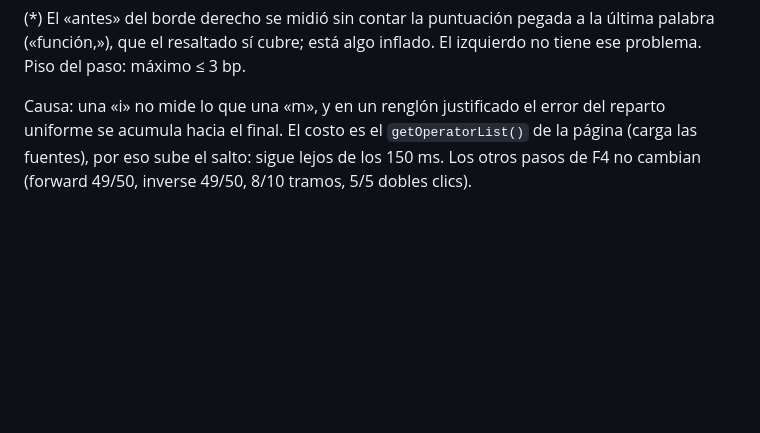
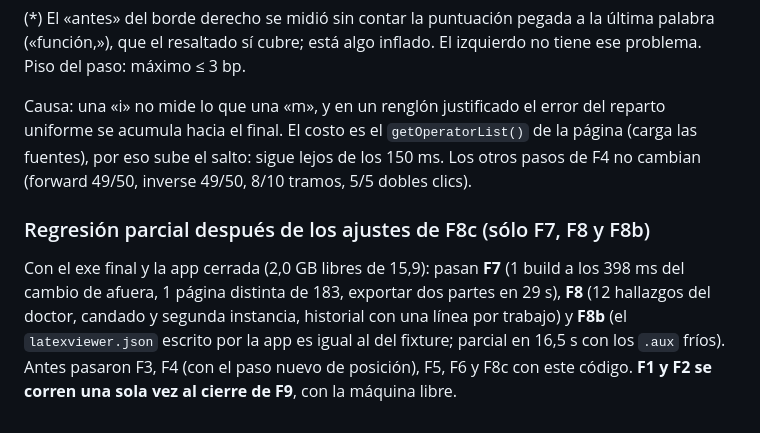
Before and after one commit to juan-sb/latex-editor, a Markdown page: docs/benchmarks.md, the part around the change. Drawn GitHub-style; blank space fills up the shorter version.

Commit message:
benchmarks: regresion parcial (F7, F8, F8b) despues de los ajustes de F8c
Co-Authored-By: Claude Sonnet 5.5 <noreply@anthropic.com>

```diff
--- a/docs/benchmarks.md
+++ b/docs/benchmarks.md
@@ -565,3 +565,7 @@ Queja de Juan: el rectángulo del código al PDF «aparece como offseteado». El
 (*) El «antes» del borde derecho se midió sin contar la puntuación pegada a la última palabra («función,»), que el resaltado sí cubre; está algo inflado. El izquierdo no tiene ese problema. Piso del paso: máximo ≤ 3 bp.
 
 Causa: una «i» no mide lo que una «m», y en un renglón justificado el error del reparto uniforme se acumula hacia el final. El costo es el `getOperatorList()` de la página (carga las fuentes), por eso sube el salto: sigue lejos de los 150 ms. Los otros pasos de F4 no cambian (forward 49/50, inverse 49/50, 8/10 tramos, 5/5 dobles clics).
+
+### Regresión parcial después de los ajustes de F8c (sólo F7, F8 y F8b)
+
+Con el exe final y la app cerrada (2,0 GB libres de 15,9): pasan **F7** (1 build a los 398 ms del cambio de afuera, 1 página distinta de 183, exportar dos partes en 29 s), **F8** (12 hallazgos del doctor, candado y segunda instancia, historial con una línea por trabajo) y **F8b** (el `latexviewer.json` escrito por la app es igual al del fixture; parcial en 16,5 s con los `.aux` fríos). Antes pasaron F3, F4 (con el paso nuevo de posición), F5, F6 y F8c con este código. **F1 y F2 se corren una sola vez al cierre de F9**, con la máquina libre.
```
